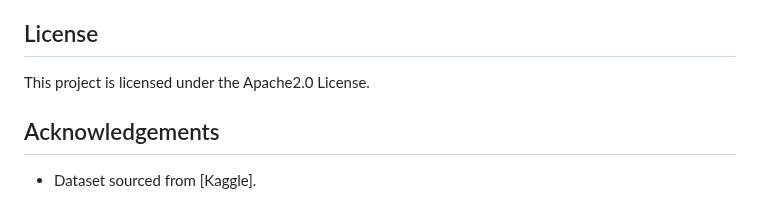
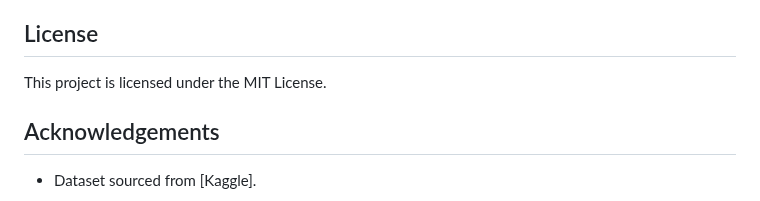
Before and after one commit to YusufSiddiquiWorks/Music-Customer-Churn-Prediction-Model-End-to-End, a Markdown page: README.md, the part around the change. Rendered like a GitHub page.

```diff
--- a/README.md
+++ b/README.md
@@ -87,7 +87,7 @@ This project serves as a demonstration of my skills in:
 - Cloud Deployment and Continuous Integration/Deployment (CI/CD)
 
 ## License
-This project is licensed under the Apache2.0 License.
+This project is licensed under the MIT License.
 
 ## Acknowledgements
 - Dataset sourced from [Kaggle].
```
